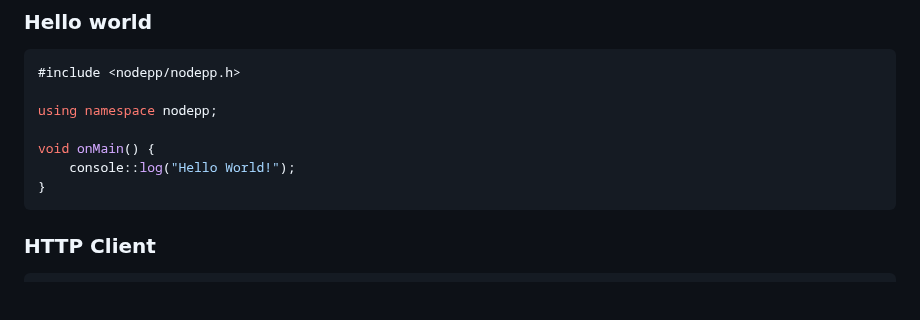
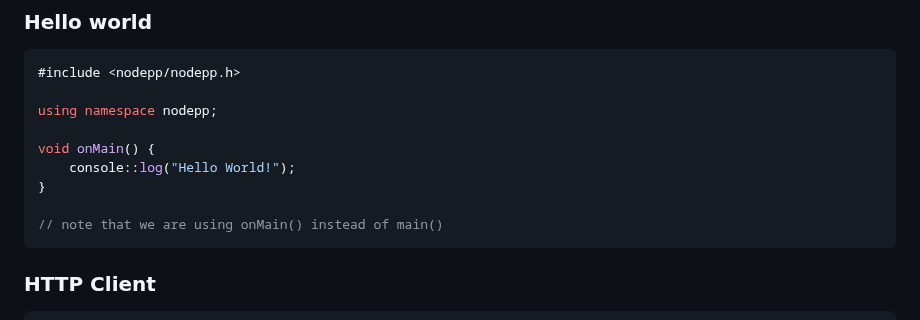
Before and after one commit to NodeppOficial/nodepp, a Markdown page: README.md, the part around the change. GitHub-like rendering; blank space fills up the shorter version.

````diff
--- a/README.md
+++ b/README.md
@@ -49,6 +49,8 @@ using namespace nodepp;
 void onMain() {
     console::log("Hello World!");
 }
+
+// note that we are using onMain() instead of main()
 ```
 
 ### HTTP Client
````
